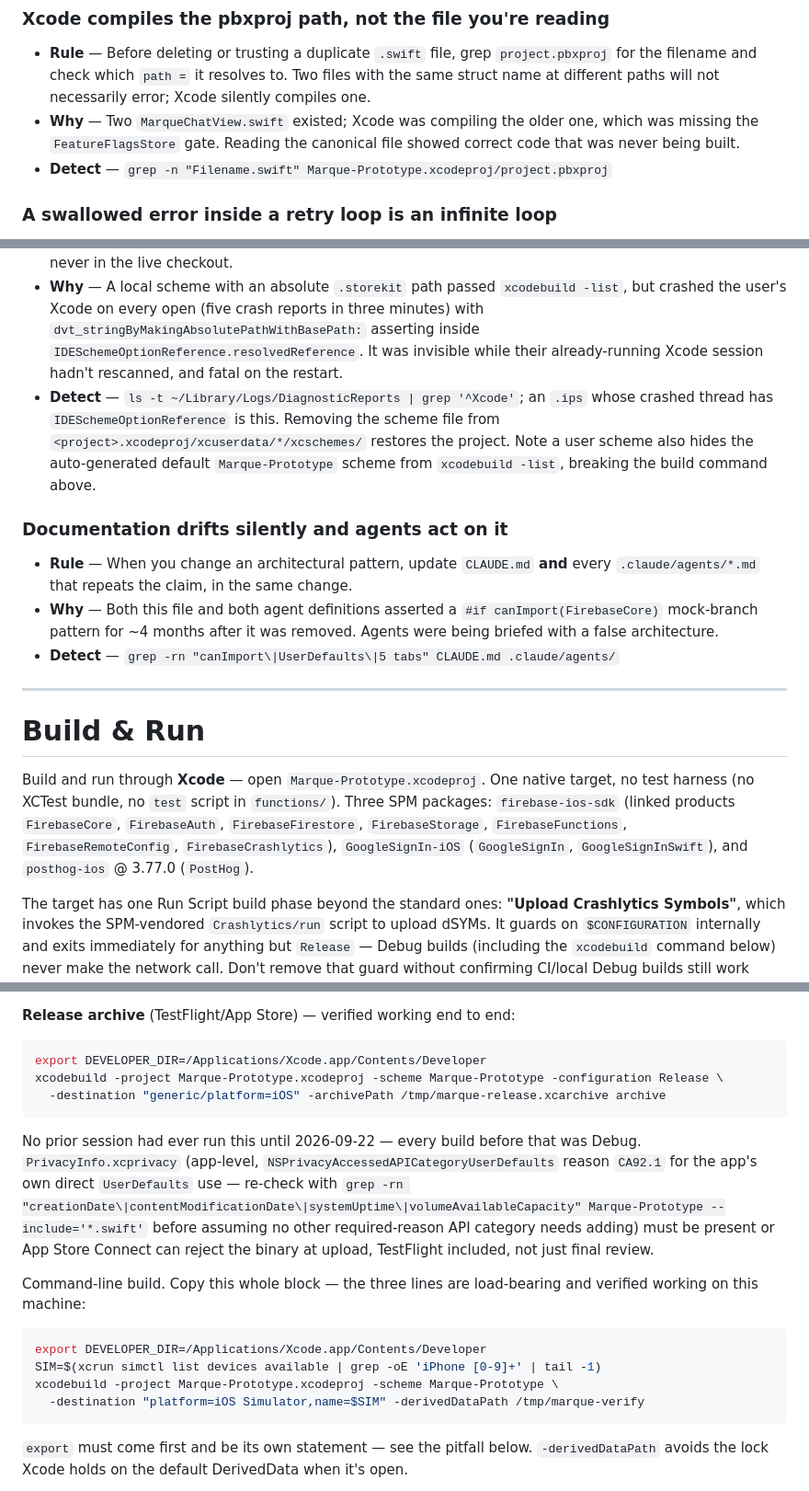
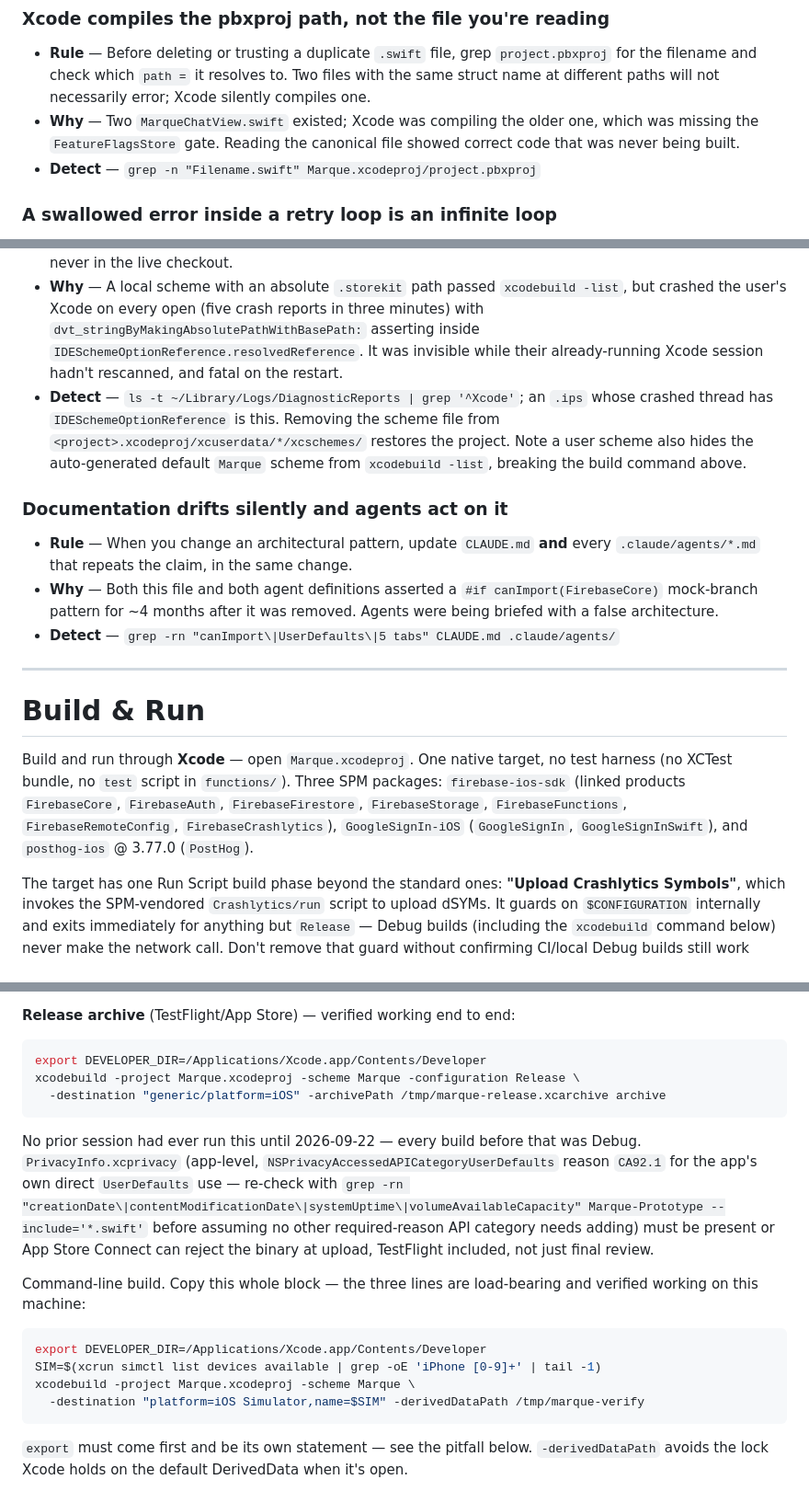
Before and after one commit to tommywlchiu/Marque-IOS, a Markdown page: CLAUDE.md, 3 parts joined by grey strips. Shown at 92% size. Drawn GitHub-style.

Commit message:
Update CLAUDE.md build commands for the Marque-Prototype -> Marque rename
The project/target rename (744b9ba) left six references to the old
.xcodeproj filename and scheme/target name stale. The physical source
folder (Marque-Prototype/), Marque_PrototypeApp.swift, and
Marque-Prototype.entitlements are unchanged by that rename, so their
references were left as-is.

Co-Authored-By: Claude Sonnet 5 <noreply@anthropic.com>

````diff
--- a/CLAUDE.md
+++ b/CLAUDE.md
@@ -84,7 +84,7 @@ Learned the hard way. Each one cost real debugging time.
 ### Xcode compiles the pbxproj path, not the file you're reading
 - **Rule** — Before deleting or trusting a duplicate `.swift` file, grep `project.pbxproj` for the filename and check which `path =` it resolves to. Two files with the same struct name at different paths will not necessarily error; Xcode silently compiles one.
 - **Why** — Two `MarqueChatView.swift` existed; Xcode was compiling the older one, which was missing the `FeatureFlagsStore` gate. Reading the canonical file showed correct code that was never being built.
-- **Detect** — `grep -n "Filename.swift" Marque-Prototype.xcodeproj/project.pbxproj`
+- **Detect** — `grep -n "Filename.swift" Marque.xcodeproj/project.pbxproj`
 
 ### A swallowed error inside a retry loop is an infinite loop
 - **Rule** — Any `while` loop whose exit condition depends on a mutation must not swallow that mutation's failure. Use `guard (try? await op()) != nil else { break }`, not bare `try? await op()`.
@@ -150,7 +150,7 @@ Learned the hard way. Each one cost real debugging time.
 ### A hand-written Xcode scheme can crash Xcode on open, and `xcodebuild` won't tell you
 - **Rule** — Never hand-write or hand-edit an `.xcscheme` (or anything else Xcode loads when it opens the project) in a location the user's Xcode will read. The StoreKit reference in particular (`StoreKitConfigurationFileReference identifier`) must be a **relative** path; an absolute one aborts Xcode. Have Xcode's scheme editor write it, or try the file first on a scratch copy of the project (`cp -R` to `/tmp`), never in the live checkout.
 - **Why** — A local scheme with an absolute `.storekit` path passed `xcodebuild -list`, but crashed the user's Xcode on every open (five crash reports in three minutes) with `dvt_stringByMakingAbsolutePathWithBasePath:` asserting inside `IDESchemeOptionReference.resolvedReference`. It was invisible while their already-running Xcode session hadn't rescanned, and fatal on the restart.
-- **Detect** — `ls -t ~/Library/Logs/DiagnosticReports | grep '^Xcode'`; an `.ips` whose crashed thread has `IDESchemeOptionReference` is this. Removing the scheme file from `<project>.xcodeproj/xcuserdata/*/xcschemes/` restores the project. Note a user scheme also hides the auto-generated default `Marque-Prototype` scheme from `xcodebuild -list`, breaking the build command above.
+- **Detect** — `ls -t ~/Library/Logs/DiagnosticReports | grep '^Xcode'`; an `.ips` whose crashed thread has `IDESchemeOptionReference` is this. Removing the scheme file from `<project>.xcodeproj/xcuserdata/*/xcschemes/` restores the project. Note a user scheme also hides the auto-generated default `Marque` scheme from `xcodebuild -list`, breaking the build command above.
 
 ### Documentation drifts silently and agents act on it
 - **Rule** — When you change an architectural pattern, update `CLAUDE.md` **and** every `.claude/agents/*.md` that repeats the claim, in the same change.
@@ -161,14 +161,14 @@ Learned the hard way. Each one cost real debugging time.
 
 # Build & Run
 
-Build and run through **Xcode** — open `Marque-Prototype.xcodeproj`. One native target, no test harness (no XCTest bundle, no `test` script in `functions/`). Three SPM packages: `firebase-ios-sdk` (linked products `FirebaseCore`, `FirebaseAuth`, `FirebaseFirestore`, `FirebaseStorage`, `FirebaseFunctions`, `FirebaseRemoteConfig`, `FirebaseCrashlytics`), `GoogleSignIn-iOS` (`GoogleSignIn`, `GoogleSignInSwift`), and `posthog-ios` @ 3.77.0 (`PostHog`).
+Build and run through **Xcode** — open `Marque.xcodeproj`. One native target, no test harness (no XCTest bundle, no `test` script in `functions/`). Three SPM packages: `firebase-ios-sdk` (linked products `FirebaseCore`, `FirebaseAuth`, `FirebaseFirestore`, `FirebaseStorage`, `FirebaseFunctions`, `FirebaseRemoteConfig`, `FirebaseCrashlytics`), `GoogleSignIn-iOS` (`GoogleSignIn`, `GoogleSignInSwift`), and `posthog-ios` @ 3.77.0 (`PostHog`).
 
 The target has one Run Script build phase beyond the standard ones: **"Upload Crashlytics Symbols"**, which invokes the SPM-vendored `Crashlytics/run` script to upload dSYMs. It guards on `$CONFIGURATION` internally and exits immediately for anything but `Release` — Debug builds (including the `xcodebuild` command below) never make the network call. Don't remove that guard without confirming CI/local Debug builds still work offline. In `Release`, it redirects the underlying tool's own output to `${TEMP_DIR}/crashlytics-upload.log` and only echoes a `note:`-prefixed line on failure — never let that tool's raw output reach the build log directly. That's load-bearing, not cosmetic: `firebase-ios-sdk` has a known, open, unresolved bug (issues/11836) where this script can print `error: Could not get GOOGLE_APP_ID...` on an actual archive even with `GoogleService-Info.plist` correctly bundled, and Xcode fails the **whole archive** on any `error:`-prefixed line anywhere in a Run Script phase's output — independent of that phase's own exit code. Fixing only the exit code (`|| echo "warning: ..."`) is not enough; the raw text has to be kept out of the log entirely.
 
 **Release archive** (TestFlight/App Store) — verified working end to end:
 ```bash
 export DEVELOPER_DIR=/Applications/Xcode.app/Contents/Developer
-xcodebuild -project Marque-Prototype.xcodeproj -scheme Marque-Prototype -configuration Release \
+xcodebuild -project Marque.xcodeproj -scheme Marque -configuration Release \
   -destination "generic/platform=iOS" -archivePath /tmp/marque-release.xcarchive archive
 ```
 No prior session had ever run this until 2026-09-22 — every build before that was Debug. `PrivacyInfo.xcprivacy` (app-level, `NSPrivacyAccessedAPICategoryUserDefaults` reason `CA92.1` for the app's own direct `UserDefaults` use — re-check with `grep -rn "creationDate\|contentModificationDate\|systemUptime\|volumeAvailableCapacity" Marque-Prototype --include='*.swift'` before assuming no other required-reason API category needs adding) must be present or App Store Connect can reject the binary at upload, TestFlight included, not just final review.
@@ -177,7 +177,7 @@ Command-line build. Copy this whole block — the three lines are load-bearing a
 ```bash
 export DEVELOPER_DIR=/Applications/Xcode.app/Contents/Developer
 SIM=$(xcrun simctl list devices available | grep -oE 'iPhone [0-9]+' | tail -1)
-xcodebuild -project Marque-Prototype.xcodeproj -scheme Marque-Prototype \
+xcodebuild -project Marque.xcodeproj -scheme Marque \
   -destination "platform=iOS Simulator,name=$SIM" -derivedDataPath /tmp/marque-verify
 ```
 `export` must come first and be its own statement — see the pitfall below. `-derivedDataPath` avoids the lock Xcode holds on the default DerivedData when it's open.
````
Also changed, not shown: other parts of CLAUDE.md (+2 -2 lines).
